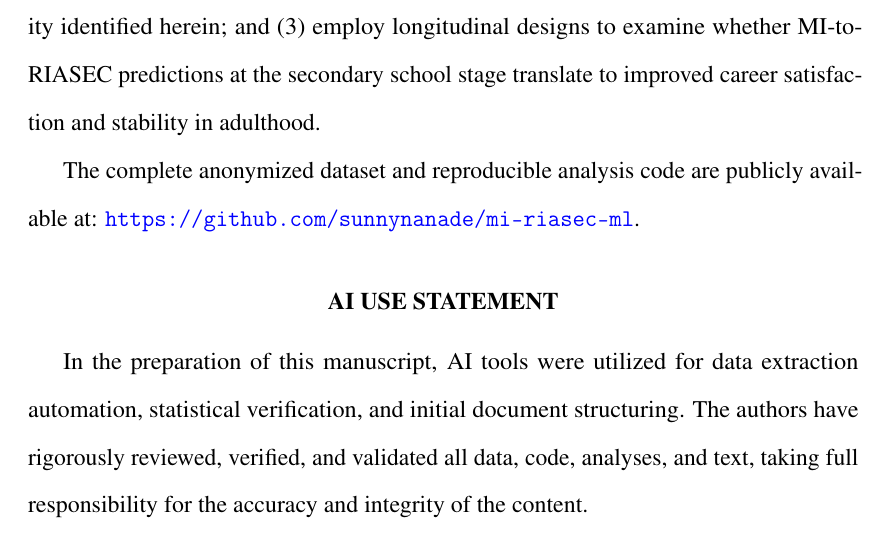
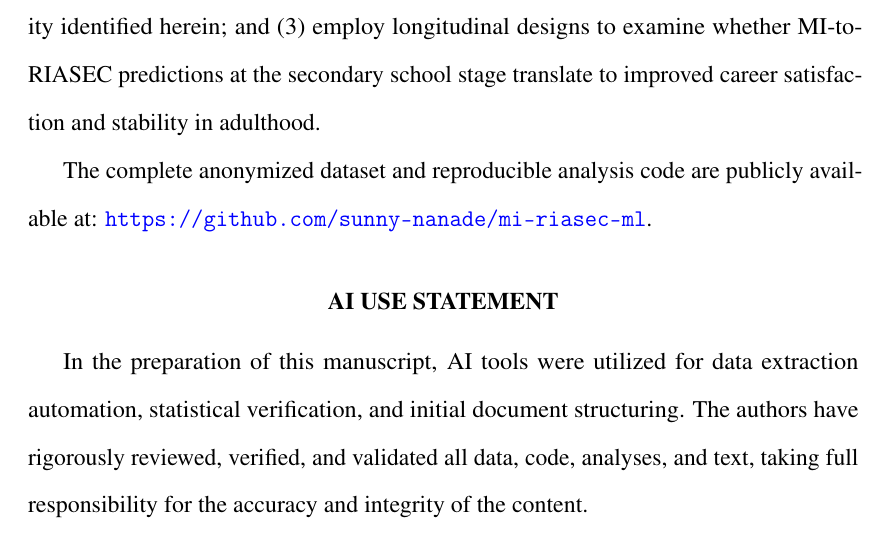
Before and after one commit to sunny-nanade/mi-riasec-ml, a LaTeX document (paper/main.tex): part of page 21 of 24, cut so that both start at the same text. Compiled offline with pdfLaTeX.

Commit message:
Fix GitHub URL to sunny-nanade/mi-riasec-ml

```diff
--- a/paper/main.tex
+++ b/paper/main.tex
@@ -436,7 +436,7 @@ The transparent formula structure---where specific MI dimensions map determinist
 
 Future research should: (1) extend this framework to larger, multi-institutional, and geographically diverse datasets; (2) validate ML-predicted RIASEC domains against independently administered vocational assessments to address the structural circularity identified herein; and (3) employ longitudinal designs to examine whether MI-to-RIASEC predictions at the secondary school stage translate to improved career satisfaction and stability in adulthood.
 
-The complete anonymized dataset and reproducible analysis code are publicly available at: \url{https://github.com/sunnynanade/mi-riasec-ml}.
+The complete anonymized dataset and reproducible analysis code are publicly available at: \url{https://github.com/sunny-nanade/mi-riasec-ml}.
 
 \section{AI Use Statement}
 
```
Also changed, not shown: paper/main.pdf.
